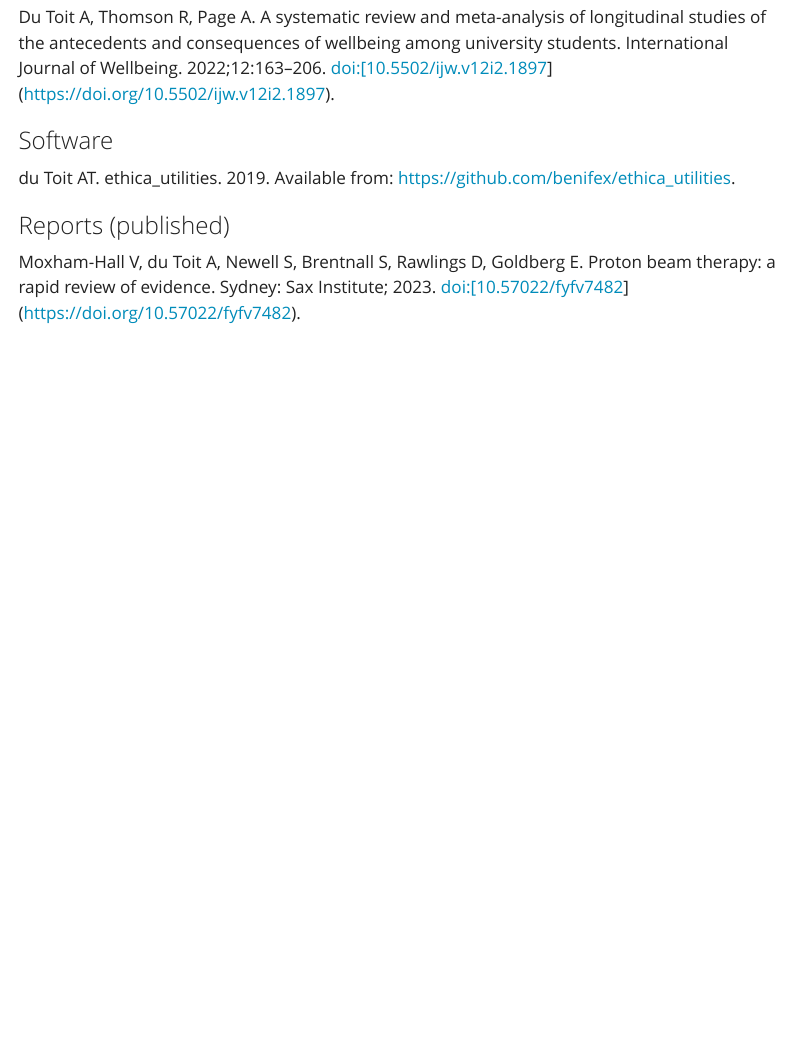
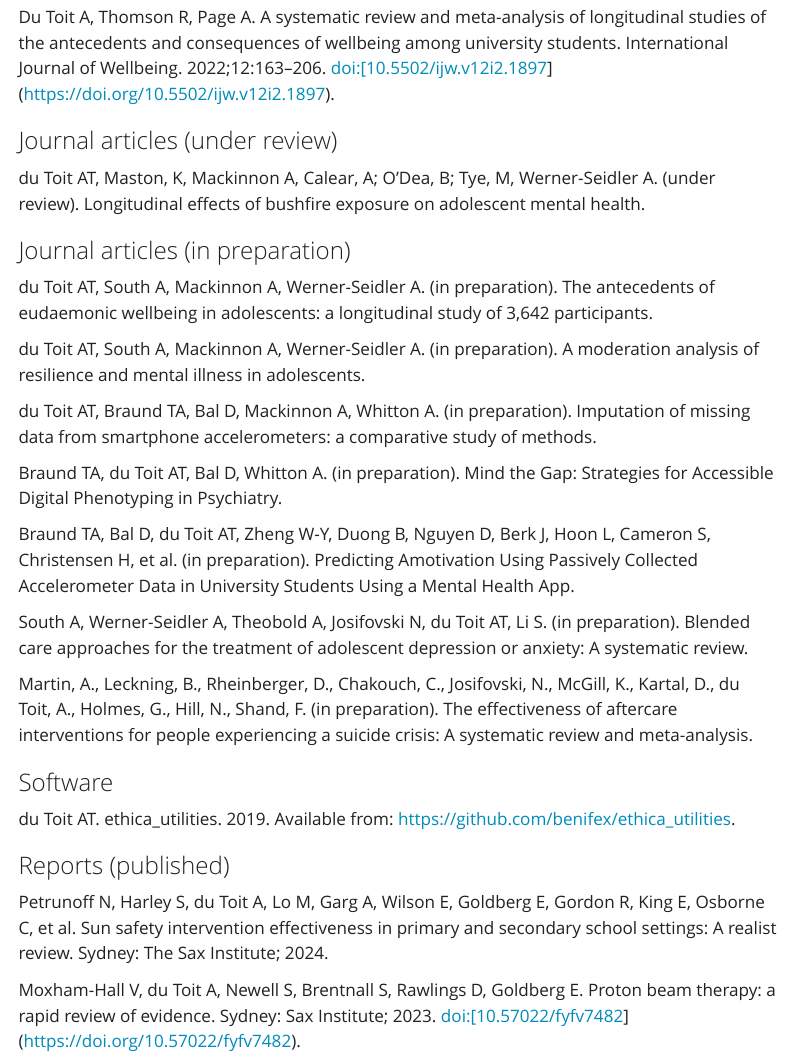
Before and after one commit to antondutoit/antondutoit.github.io, a Quarto document (Publications.qmd): the page in a window 1100 px wide, from 230 px down. Rendered offline with R 4.5, knitr and Pandoc in place of Quarto, with nearby package versions; menus at the side of the page are left out.

Commit message:
incremental commit

```diff
--- a/Publications.qmd
+++ b/Publications.qmd
@@ -8,11 +8,33 @@ Harjanto R, Du Toit A, Sperandei S, Hallinan R, McCaul P, Whitton G. Severity an
 
 Du Toit A, Thomson R, Page A. A systematic review and meta-analysis of longitudinal studies of the antecedents and consequences of wellbeing among university students. International Journal of Wellbeing. 2022;12:163–206. doi:[10.5502/ijw.v12i2.1897](https://doi.org/10.5502/ijw.v12i2.1897).
 
+### Journal articles (under review)
+
+du Toit AT, Maston, K, Mackinnon A, Calear, A; O’Dea, B; Tye, M, Werner-Seidler A. (under review). Longitudinal effects of bushfire exposure on adolescent mental health.
+
+### Journal articles (in preparation)
+
+du Toit AT, South A, Mackinnon A, Werner-Seidler A. (in preparation). The antecedents of eudaemonic wellbeing in adolescents: a longitudinal study of 3,642 participants.
+
+du Toit AT, South A, Mackinnon A, Werner-Seidler A. (in preparation). A moderation analysis of resilience and mental illness in adolescents.
+
+du Toit AT, Braund TA, Bal D, Mackinnon A, Whitton A. (in preparation). Imputation of missing data from smartphone accelerometers: a comparative study of methods.
+
+Braund TA, du Toit AT, Bal D, Whitton A. (in preparation). Mind the Gap: Strategies for Accessible Digital Phenotyping in Psychiatry.
+
+Braund TA, Bal D, du Toit AT, Zheng W-Y, Duong B, Nguyen D, Berk J, Hoon L, Cameron S, Christensen H, et al. (in preparation). Predicting Amotivation Using Passively Collected Accelerometer Data in University Students Using a Mental Health App.
+
+South A, Werner-Seidler A, Theobold A, Josifovski N, du Toit AT, Li S. (in preparation). Blended care approaches for the treatment of adolescent depression or anxiety: A systematic review.
+
+Martin, A., Leckning, B., Rheinberger, D., Chakouch, C., Josifovski, N., McGill, K., Kartal, D., du Toit, A., Holmes, G., Hill, N., Shand, F. (in preparation). The effectiveness of aftercare interventions for people experiencing a suicide crisis: A systematic review and meta-analysis.
+
 ### Software
 
 du Toit AT. ethica_utilities. 2019. Available from: <https://github.com/benifex/ethica_utilities>.
 
 ### Reports (published)
+
+Petrunoff N, Harley S, du Toit A, Lo M, Garg A, Wilson E, Goldberg E, Gordon R, King E, Osborne C, et al. Sun safety intervention effectiveness in primary and secondary school settings: A realist review. Sydney: The Sax Institute; 2024.
 
 Moxham-Hall V, du Toit A, Newell S, Brentnall S, Rawlings D, Goldberg E. Proton beam therapy: a rapid review of evidence. Sydney: Sax Institute; 2023. doi:[10.57022/fyfv7482](https://doi.org/10.57022/fyfv7482).
 
```
